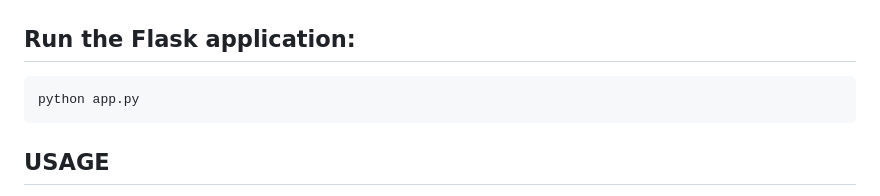
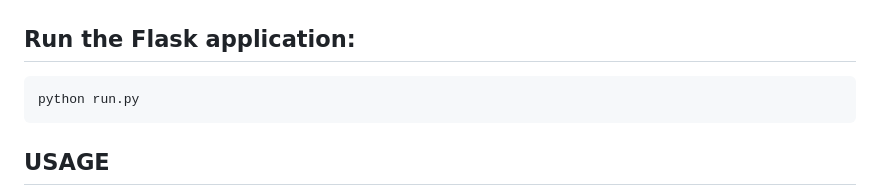
Before and after one commit to WhoIsLiLY/Lung_Classification, a Markdown page: README.md, the part around the change. Rendered like a GitHub page.

````diff
--- a/README.md
+++ b/README.md
@@ -58,7 +58,7 @@ source venv/bin/activate  # On Windows: venv\Scripts\activate
 
 ## Run the Flask application:
 ```bash
-python app.py
+python run.py
 ```
 
 ## USAGE
````
